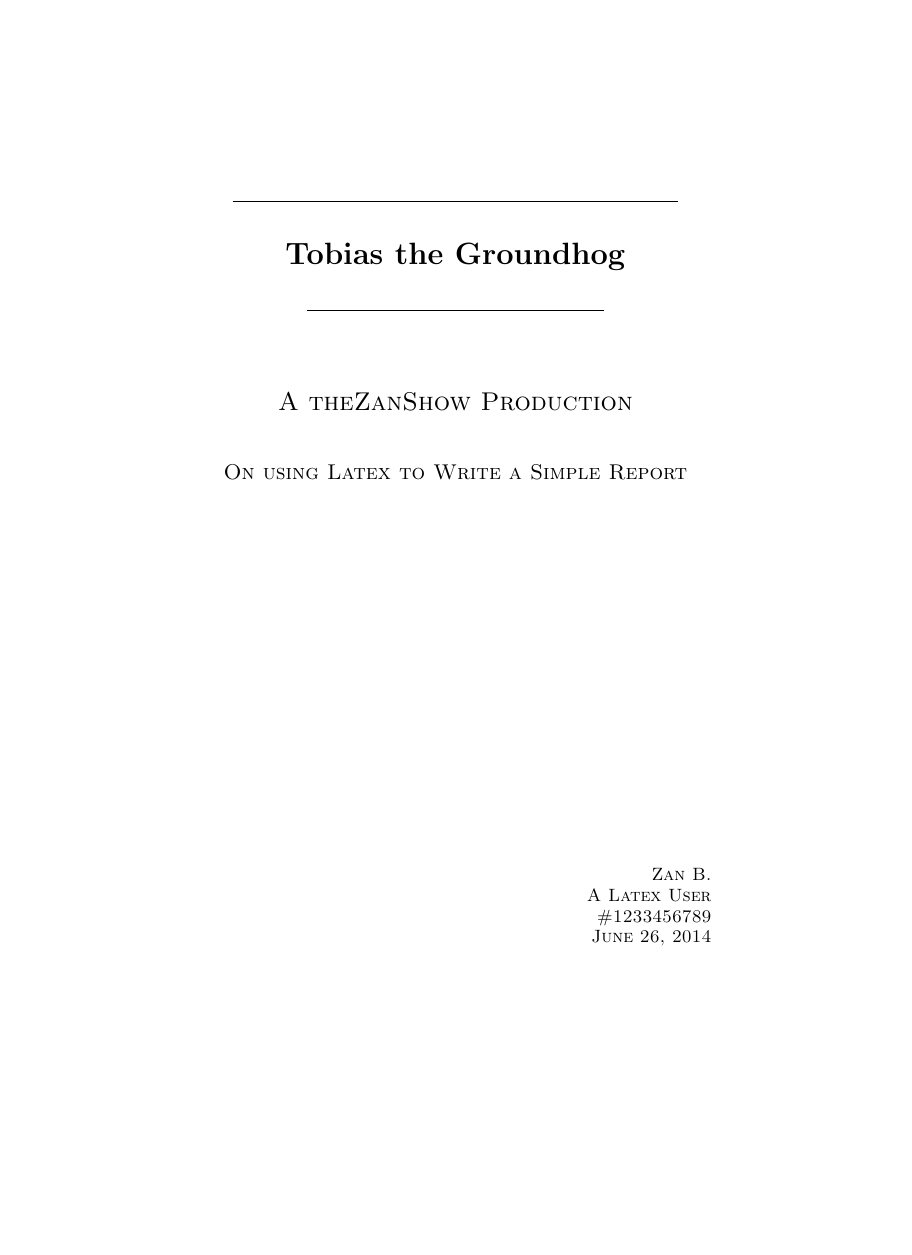
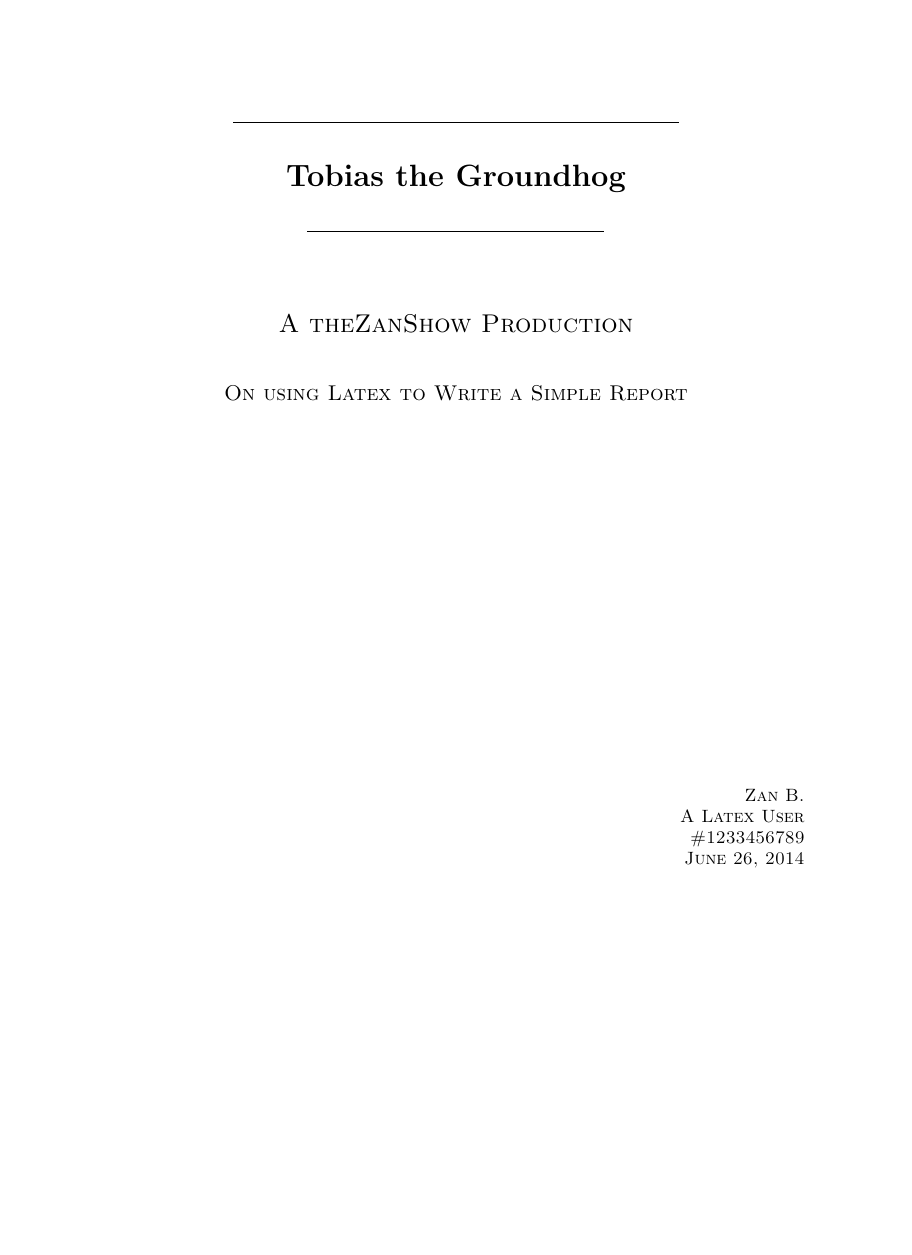
Before and after one commit to jungSolunar/Latex, a LaTeX document (latex_test01.tex): page 1 of 2, the shorter picture padded with empty space. Compiled offline with pdfLaTeX.

Commit message:
latex_test01

```diff
--- a/latex_test01.tex
+++ b/latex_test01.tex
@@ -1,6 +1,7 @@
 \documentclass{article}
 
 \usepackage{lipsum}
+\usepackage[margin=1in, includefoot]{geometry}
 
 \begin{document}
 
```
Also changed, not shown: latex_test01.pdf.
